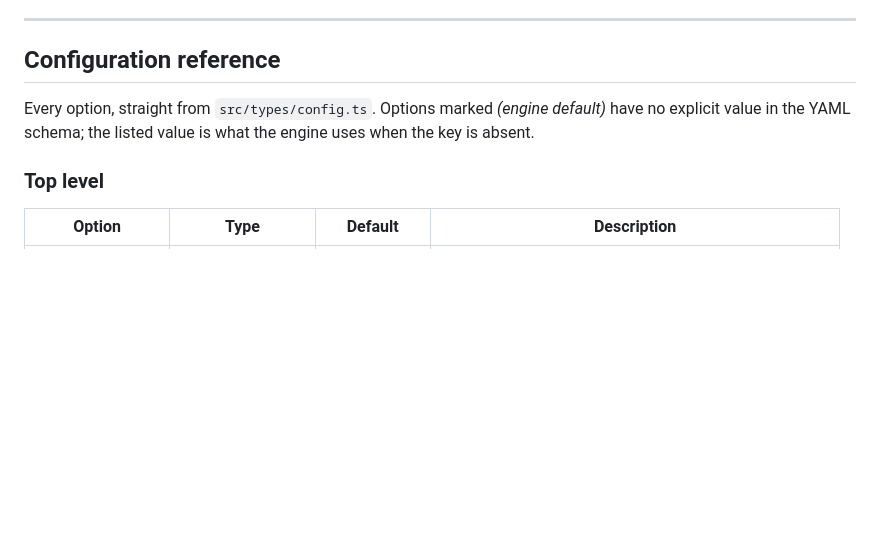
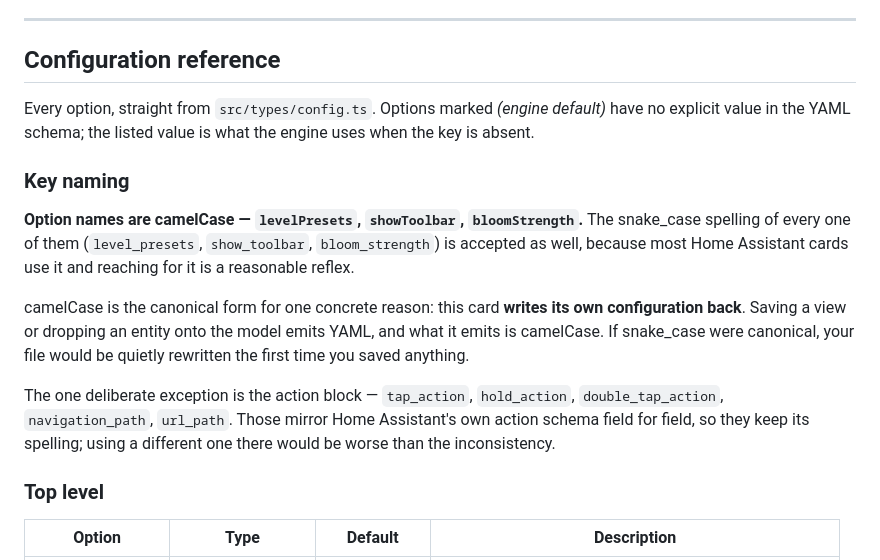
Before and after one commit to PetePete/floorplanhs, a Markdown page: README.md, the part around the change. Drawn GitHub-style; blank space fills up the shorter version.

Commit message:
docs: settle on camelCase as the canonical option spelling
The schema accepted both spellings and neither was documented, so the answer
to "levelPresets or level_presets?" was whichever you happened to type.

camelCase wins because the card writes its own config back: saving a view or
dropping an entity emits YAML, and it emits camelCase. Declaring snake_case
canonical would mean silently rewriting the user's file the first time they
saved anything. snake_case stays accepted on input.

The action block keeps snake_case — it mirrors Home Assistant's own action
schema, and diverging there would be worse than the inconsistency.

Co-Authored-By: Claude Opus 5 <noreply@anthropic.com>

```diff
--- a/README.md
+++ b/README.md
@@ -290,6 +290,23 @@ Every option, straight from `src/types/config.ts`. Options marked *(engine
 default)* have no explicit value in the YAML schema; the listed value is what
 the engine uses when the key is absent.
 
+### Key naming
+
+**Option names are camelCase — `levelPresets`, `showToolbar`, `bloomStrength`.**
+The snake_case spelling of every one of them (`level_presets`, `show_toolbar`,
+`bloom_strength`) is accepted as well, because most Home Assistant cards use it
+and reaching for it is a reasonable reflex.
+
+camelCase is the canonical form for one concrete reason: this card **writes its
+own configuration back**. Saving a view or dropping an entity onto the model
+emits YAML, and what it emits is camelCase. If snake_case were canonical, your
+file would be quietly rewritten the first time you saved anything.
+
+The one deliberate exception is the action block — `tap_action`, `hold_action`,
+`double_tap_action`, `navigation_path`, `url_path`. Those mirror Home
+Assistant's own action schema field for field, so they keep its spelling; using
+a different one there would be worse than the inconsistency.
+
 ### Top level
 
 | Option | Type | Default | Description |
```
